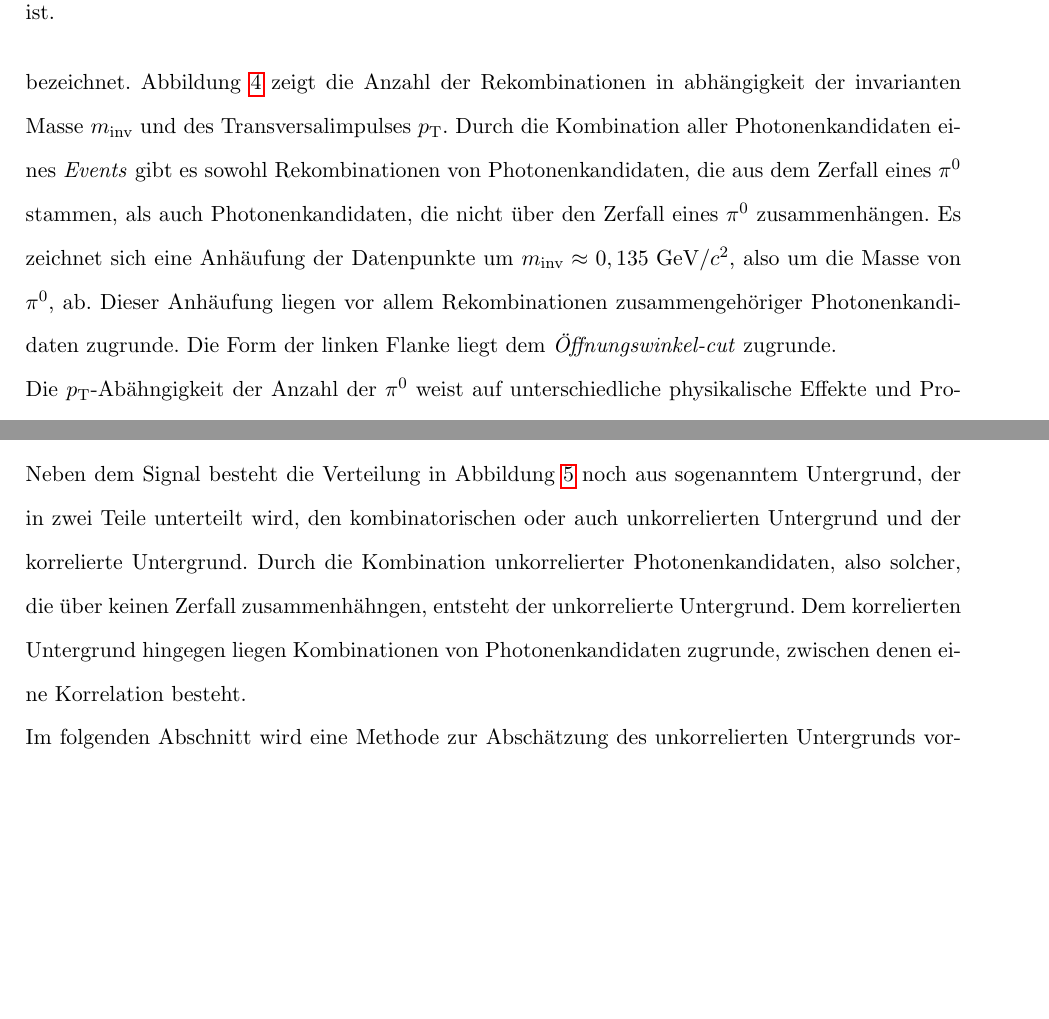
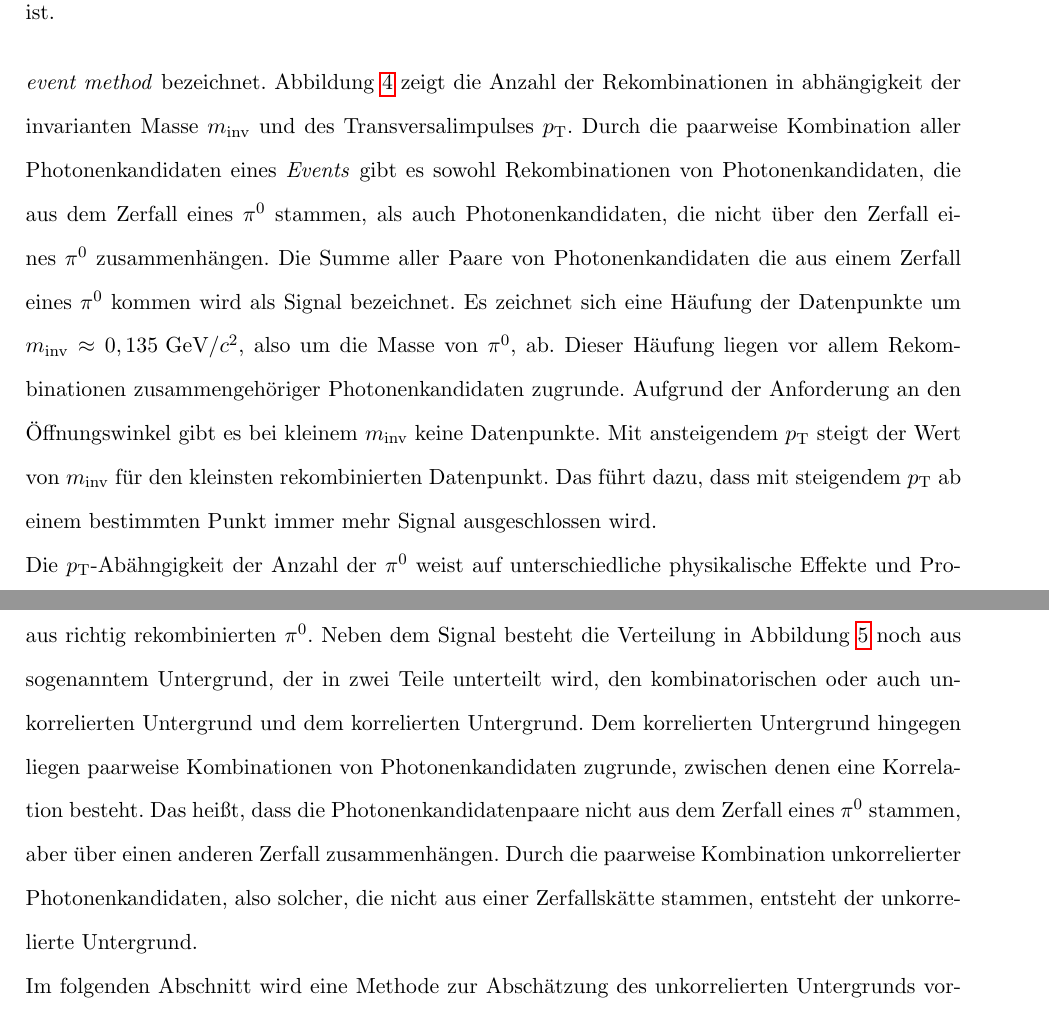
Before and after one commit to Tavlin/Theses, a LaTeX document (BachelorArbeit/Bath_mahe_001.tex, which reads BachelorArbeit/s3s2.tex): two parts of pages 16 and 17 of 23 before the commit and two parts of pages 16 and 17 of 24 after it, joined at a grey line, cut so that both start at the same text, the shorter picture padded with empty space. Compiled offline with pdfLaTeX.

Commit message:
WIP joko correction

```diff
--- a/BachelorArbeit/s3s2.tex
+++ b/BachelorArbeit/s3s2.tex
@@ -14,10 +14,13 @@ Um $\pi^{0}$ messen zu k\"onnen, werden durch Kombinationen der Photonenkandidat
 Da die Information, ob und welche Photonenkandidaten von dem Zerfall eines $\pi^{0}$ stammen fehlt, werden alle Photonenkandidaten eines \textit{Events} paarweise mit einander kombiniert.
 Dieses Vorgehen wird als \textit{same event method} bezeichnet.
 Abbildung \ref{figInvMassPt_a} zeigt die Anzahl der Rekombinationen in abh\"angigkeit der invarianten Masse $m_{\text{inv}}$ und des Transversalimpulses $p_{\text{T}}$.
-Durch die Kombination aller Photonenkandidaten eines \textit{Events} gibt es sowohl Rekombinationen von Photonenkandidaten, die aus dem Zerfall eines $\pi^{0}$ stammen, als auch Photonenkandidaten, die nicht \"uber den Zerfall eines $\pi^{0}$ zusammenh\"angen.
-Es zeichnet sich eine Anh\"aufung der Datenpunkte um $m_{\text{inv}}\approx 0,135\text{ GeV}/c^{2}$, also um die Masse von $\pi^{0}$, ab.
-Dieser Anh\"aufung liegen vor allem Rekombinationen zusammengeh\"origer Photonenkandidaten zugrunde.
-Die Form der linken Flanke liegt dem \textit{\"Offnungswinkel-cut} zugrunde.
+Durch die paarweise Kombination aller Photonenkandidaten eines \textit{Events} gibt es sowohl Rekombinationen von Photonenkandidaten, die aus dem Zerfall eines $\pi^{0}$ stammen, als auch Photonenkandidaten, die nicht \"uber den Zerfall eines $\pi^{0}$ zusammenh\"angen.
+Die Summe aller Paare von Photonenkandidaten die aus einem Zerfall eines $\pi^{0}$ kommen wird als Signal bezeichnet.
+Es zeichnet sich eine H\"aufung der Datenpunkte um $m_{\text{inv}}\approx 0,135\text{ GeV}/c^{2}$, also um die Masse von $\pi^{0}$, ab.
+Dieser H\"aufung liegen vor allem Rekombinationen zusammengeh\"origer Photonenkandidaten zugrunde.
+Aufgrund der Anforderung an den \"Offnungswinkel gibt es bei kleinem $m_{\text{inv}}$ keine Datenpunkte.
+Mit ansteigendem $p_{\text{T}}$ steigt der Wert von $m_{\text{inv}}$ f\"ur den kleinsten rekombinierten Datenpunkt.
+Das f\"uhrt dazu, dass mit steigendem $p_{\text{T}}$ ab einem bestimmten Punkt immer mehr Signal ausgeschlossen wird.
 \newline
 Die $p_{\text{T}}$-Ab\"ahngigkeit der Anzahl der $\pi^{0}$ weist auf unterschiedliche physikalische Effekte und Prozesse hin.
 Deshalb wird die Verteilung aus Abbildung \ref{figInvMassPt_a} in einzelne $p_{\text{T}}$-Intervallen analysiert.
@@ -32,9 +35,9 @@ Die Intervalle werden so gew{\"a}hlt, dass sie m{\"o}glichst klein sind, w{\"a}h
 Abbildung \ref{figSignalPlusBkg} zeigt eine invariante Massenverteilung in einem $p_{\text{T}}$-Intervall von $(3,2 - 3,4)(\text{GeV}/c)$.
 Die zuvor beschriebene Anh\"aufung von Datenpunkten in Abbildung \ref{figInvMassPt_a} zeigt sich auch hier deutlich und wird im Folgenden als Peak bezeichnet.
 Der Peak besteht wie oben erw\"ahnt hauts\"achlich aus richtig rekombinierten $\pi^{0}$.
-Die Summe aller richtig rekombinierter $\pi^{0}$ wird als Signal bezeichnet.
-Neben dem Signal besteht die Verteilung in Abbildung \ref{figSignalPlusBkg} noch aus sogenanntem Untergrund, der in zwei Teile unterteilt wird, den kombinatorischen oder auch unkorrelierten Untergrund und der korrelierte Untergrund.
-Durch die Kombination unkorrelierter Photonenkandidaten, also solcher, die \"uber keinen Zerfall zusammenh\"ahngen, entsteht der unkorrelierte Untergrund.
-Dem korrelierten Untergrund hingegen liegen Kombinationen von Photonenkandidaten zugrunde, zwischen denen eine Korrelation besteht.
+Neben dem Signal besteht die Verteilung in Abbildung \ref{figSignalPlusBkg} noch aus sogenanntem Untergrund, der in zwei Teile unterteilt wird, den kombinatorischen oder auch unkorrelierten Untergrund und dem korrelierten Untergrund.
+Dem korrelierten Untergrund hingegen liegen paarweise Kombinationen von Photonenkandidaten zugrunde, zwischen denen eine Korrelation besteht.
+Das hei{\ss}t, dass die Photonenkandidatenpaare nicht aus dem Zerfall eines $\pi^{0}$ stammen, aber \"uber einen anderen Zerfall zusammenh\"angen.
+Durch die paarweise Kombination unkorrelierter Photonenkandidaten, also solcher, die nicht aus einer Zerfallsk\"atte stammen, entsteht der unkorrelierte Untergrund.
 \newline
 Im folgenden Abschnitt wird eine Methode zur Absch\"atzung des unkorrelierten Untergrunds vorgestellt.
```
